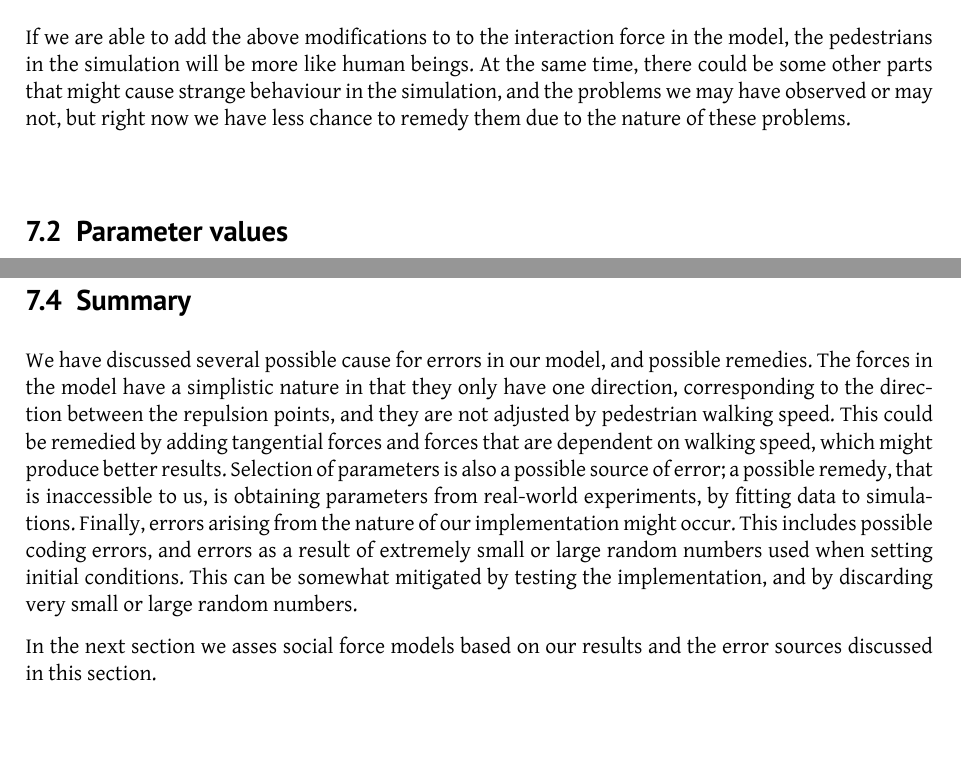
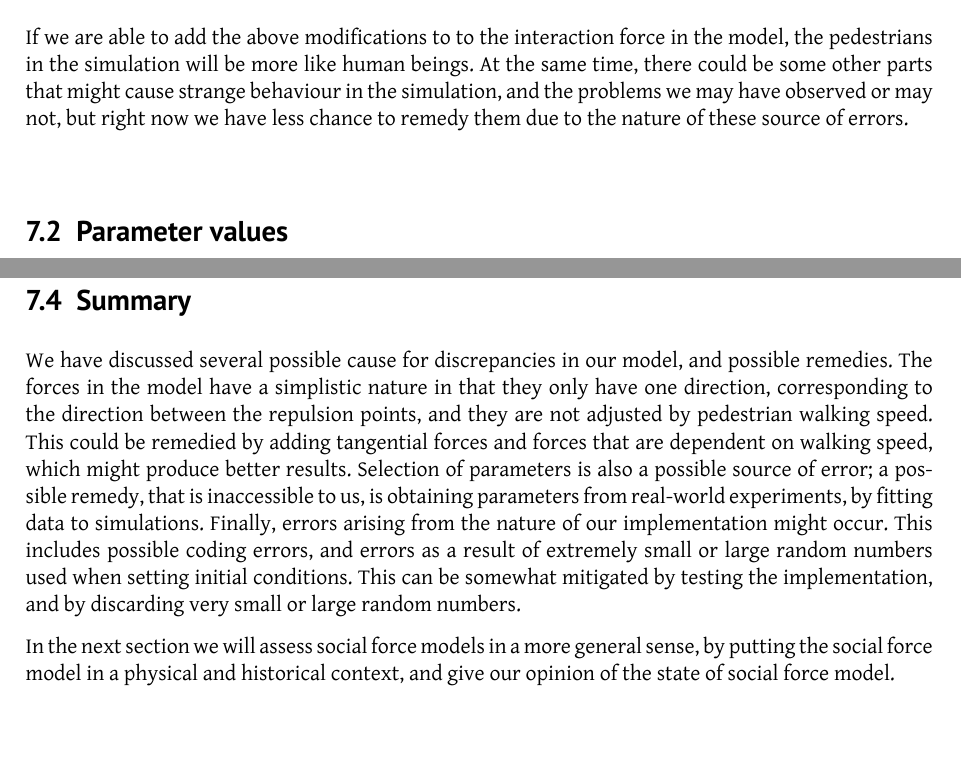
Before and after one commit to tohojo/RUC-math--crowd-modeling, a LaTeX document (LaTeX/crowd-modelling.tex, which reads LaTeX/discussion.tex): two parts of pages 41 and 43 of 48, joined at a grey line, cut so that both start at the same text. Compiled offline with XeLaTeX.

Commit message:
little change to the rest of section 7

```diff
--- a/LaTeX/discussion.tex
+++ b/LaTeX/discussion.tex
@@ -120,7 +120,7 @@ the model, the pedestrians in the simulation will be more like human beings.
 At the same time, there could be some other parts that might cause strange
 behaviour in the simulation, and the problems we may have observed or may not,
 but right now we have less chance to remedy them due to the nature of these
-problems.
+source of errors.
 
 \subsection{Parameter values}
 The magnitude of the forces in the model depends heavily on the values of the
@@ -195,7 +196,7 @@ numbers.
 
 
 \subsection{Summary}
-We have discussed several possible cause for errors in our model, and possible
+We have discussed several possible cause for discrepancies in our model, and possible
 remedies. The forces in the model have a simplistic nature in that they only
 have one direction, corresponding to the direction between the repulsion
 points, and they are not adjusted by pedestrian walking speed. This could be
@@ -209,5 +210,6 @@ extremely small or large random numbers used when setting initial conditions.
 This can be somewhat mitigated by testing the implementation, and by
 discarding very small or large random numbers.
 
-In the next section we asses social force models based on our results and the
-error sources discussed in this section.
+In the next section we will assess social force models in a more general sense,
+by putting the social force model in a physical and historical context, and give
+our opinion of the state of social force model.
```
Also changed, not shown: LaTeX/discussion.tex (3 more changed lines).
